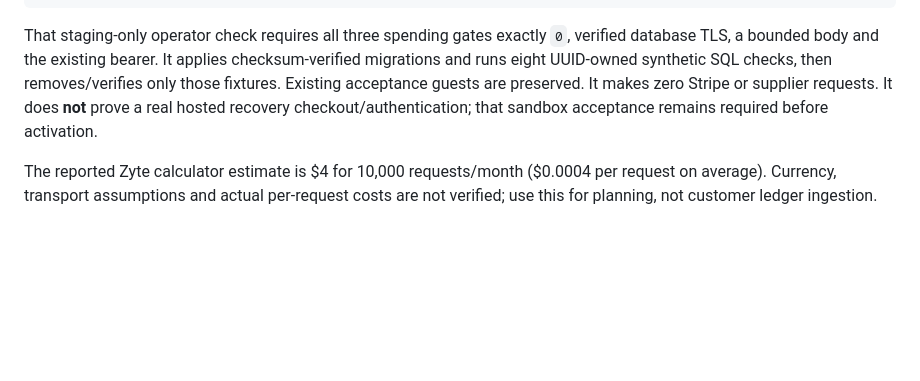
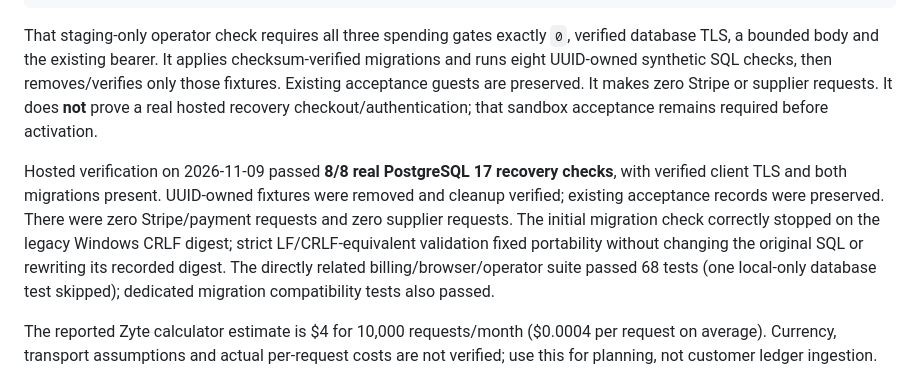
Before and after one commit to MantCib3/probe, a Markdown page: BILLING_SETUP.md, the part around the change. GitHub-like rendering; blank space fills up the shorter version.

Commit message:
Record verified hosted PostgreSQL payment recovery results
Co-authored-by: Copilot <223556219+Copilot@users.noreply.github.com>

```diff
--- a/BILLING_SETUP.md
+++ b/BILLING_SETUP.md
@@ -568,6 +568,16 @@ preserved. It makes zero Stripe or supplier requests. It does **not** prove a
 real hosted recovery checkout/authentication; that sandbox acceptance remains
 required before activation.
 
+Hosted verification on 2026-11-09 passed **8/8 real PostgreSQL 17 recovery
+checks**, with verified client TLS and both migrations present. UUID-owned
+fixtures were removed and cleanup verified; existing acceptance records were
+preserved. There were zero Stripe/payment requests and zero supplier requests.
+The initial migration check correctly stopped on the legacy Windows CRLF
+digest; strict LF/CRLF-equivalent validation fixed portability without changing
+the original SQL or rewriting its recorded digest. The directly related
+billing/browser/operator suite passed 68 tests (one local-only database test
+skipped); dedicated migration compatibility tests also passed.
+
 The reported Zyte calculator estimate is $4 for 10,000 requests/month ($0.0004
 per request on average). Currency, transport assumptions and actual per-request
 costs are not verified; use this for planning, not customer ledger ingestion.
```
